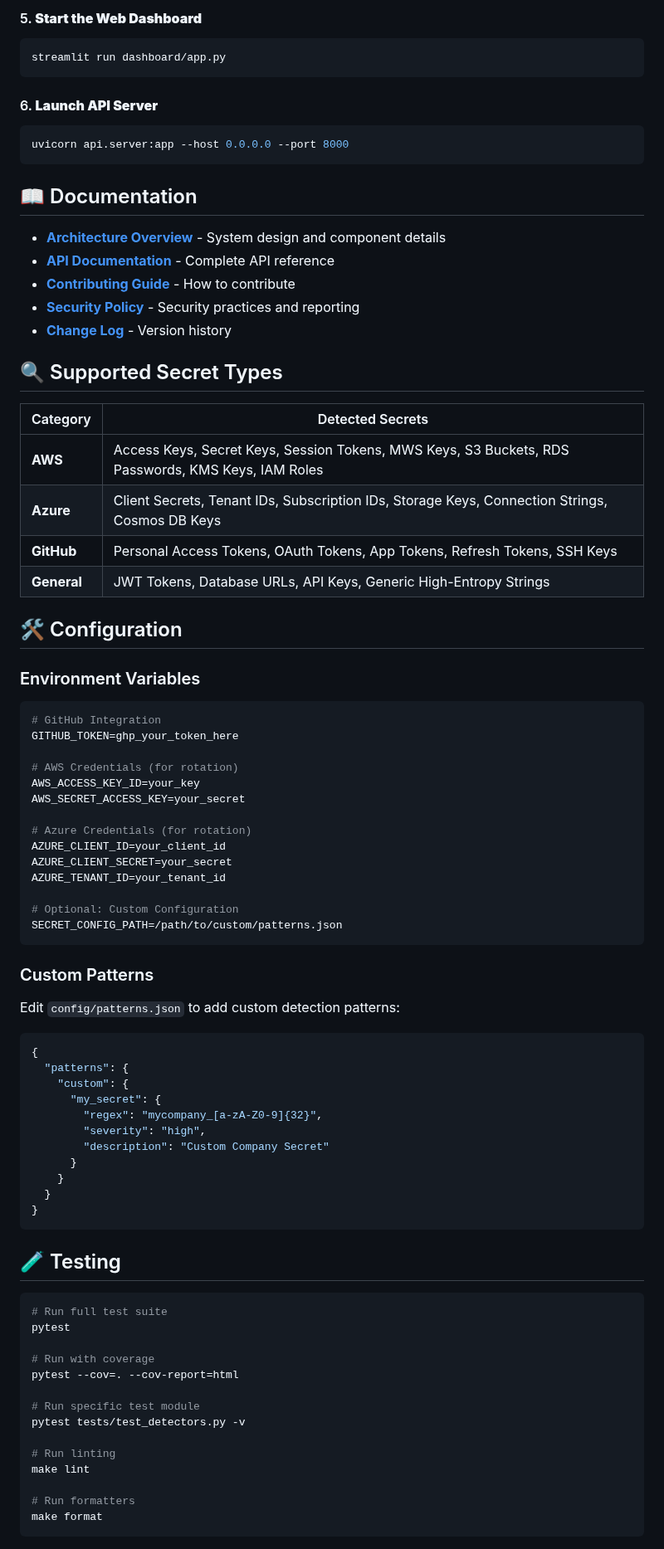
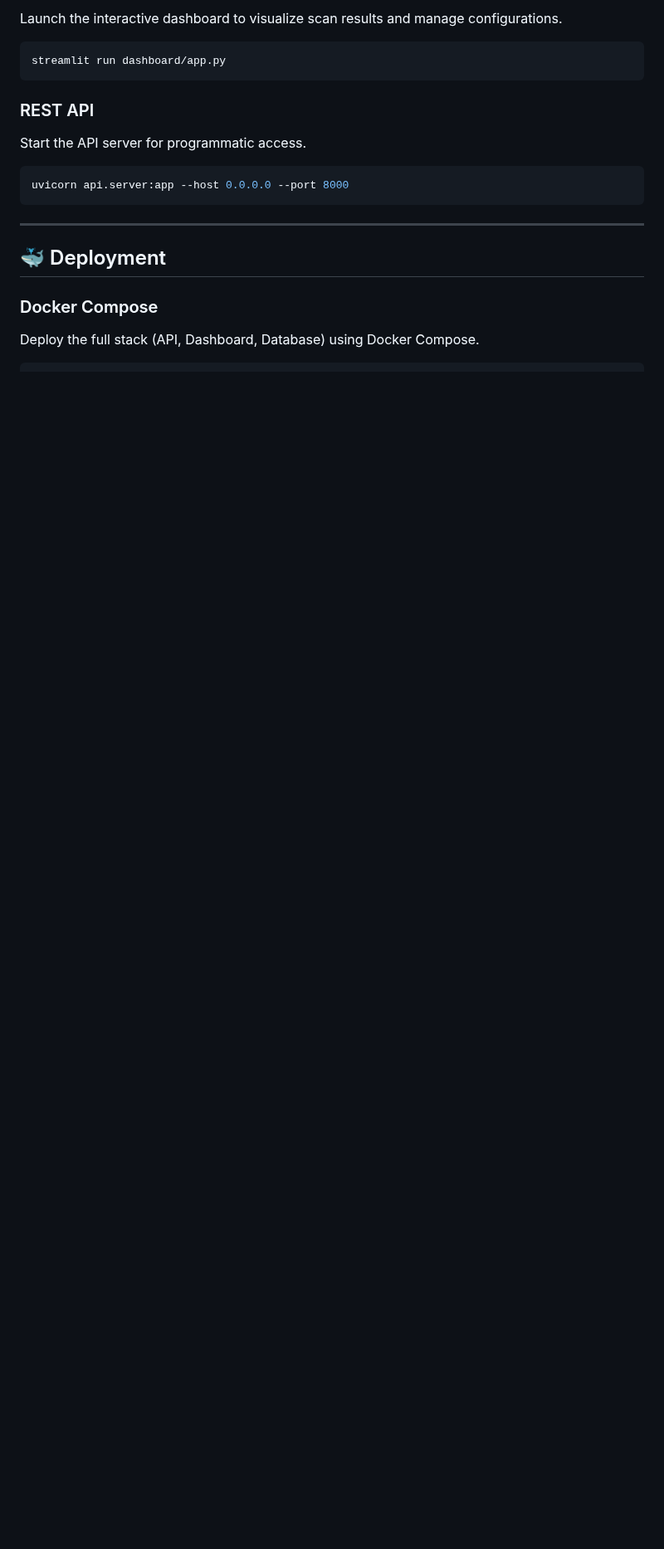
Before and after one commit to Raoof128/SDRF, a Markdown page: README.md, the part around one of its changes. Shown at 83% size. Rendered like a GitHub page; blank space fills up the shorter version.

Commit message:
Refactor README for professional presentation

````diff
--- a/README.md
+++ b/README.md
@@ -83,84 +80,24 @@ python -m cli.secretctl rotate aws --access-key AKIAIOSFODNN7EXAMPLE
 
-#### 5. **Start the Web Dashboard**
+Launch the interactive dashboard to visualize scan results and manage configurations.
+
 ```bash
 streamlit run dashboard/app.py
 ```
 
-#### 6. **Launch API Server**
+### REST API
+
+Start the API server for programmatic access.
+
 ```bash
 uvicorn api.server:app --host 0.0.0.0 --port 8000
 ```
 
-## 📖 Documentation
+---
 
-- **[Architecture Overview](ARCHITECTURE.md)** - System design and component details
-- **[API Documentation](API_DOCUMENTATION.md)** - Complete API reference
-- **[Contributing Guide](CONTRIBUTING.md)** - How to contribute
-- **[Security Policy](SECURITY.md)** - Security practices and reporting
-- **[Change Log](CHANGELOG.md)** - Version history
+## 🐳 Deployment
 
-## 🔍 Supported Secret Types
+### Docker Compose
 
-| Category | Detected Secrets |
-|----------|------------------|
-| **AWS** | Access Keys, Secret Keys, Session Tokens, MWS Keys, S3 Buckets, RDS Passwords, KMS Keys, IAM Roles |
-| **Azure** | Client Secrets, Tenant IDs, Subscription IDs, Storage Keys, Connection Strings, Cosmos DB Keys |
-| **GitHub** | Personal Access Tokens, OAuth Tokens, App Tokens, Refresh Tokens, SSH Keys |
-| **General** | JWT Tokens, Database URLs, API Keys, Generic High-Entropy Strings |
-
-## 🛠️ Configuration
-
-### Environment Variables
-```bash
-# GitHub Integration
-GITHUB_TOKEN=ghp_your_token_here
-
-# AWS Credentials (for rotation)
-AWS_ACCESS_KEY_ID=your_key
-AWS_SECRET_ACCESS_KEY=your_secret
-
-# Azure Credentials (for rotation)
-AZURE_CLIENT_ID=your_client_id
-AZURE_CLIENT_SECRET=your_secret
-AZURE_TENANT_ID=your_tenant_id
-
-# Optional: Custom Configuration
-SECRET_CONFIG_PATH=/path/to/custom/patterns.json
-```
-
-### Custom Patterns
-Edit `config/patterns.json` to add custom detection patterns:
-
-```json
-{
-  "patterns": {
-    "custom": {
-      "my_secret": {
-        "regex": "mycompany_[a-zA-Z0-9]{32}",
-        "severity": "high",
-        "description": "Custom Company Secret"
-      }
-    }
-  }
-}
-```
-
-## 🧪 Testing
+Deploy the full stack (API, Dashboard, Database) using Docker Compose.
 
 ```bash
-# Run full test suite
-pytest
-
-# Run with coverage
-pytest --cov=. --cov-report=html
-
-# Run specific test module
-pytest tests/test_detectors.py -v
-
-# Run linting
-make lint
-
-# Run formatters
-make format
-```
-
````
Also changed, not shown: other parts of README.md (+72 -128 lines).
